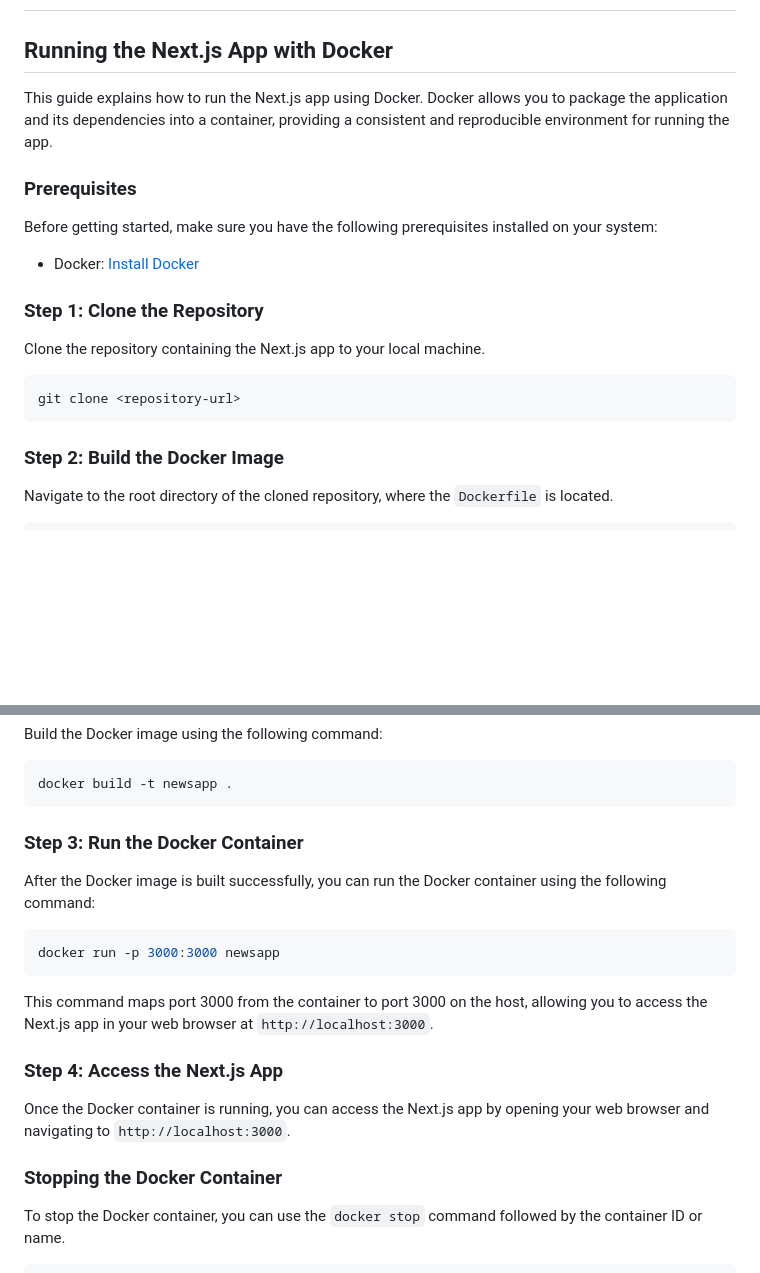
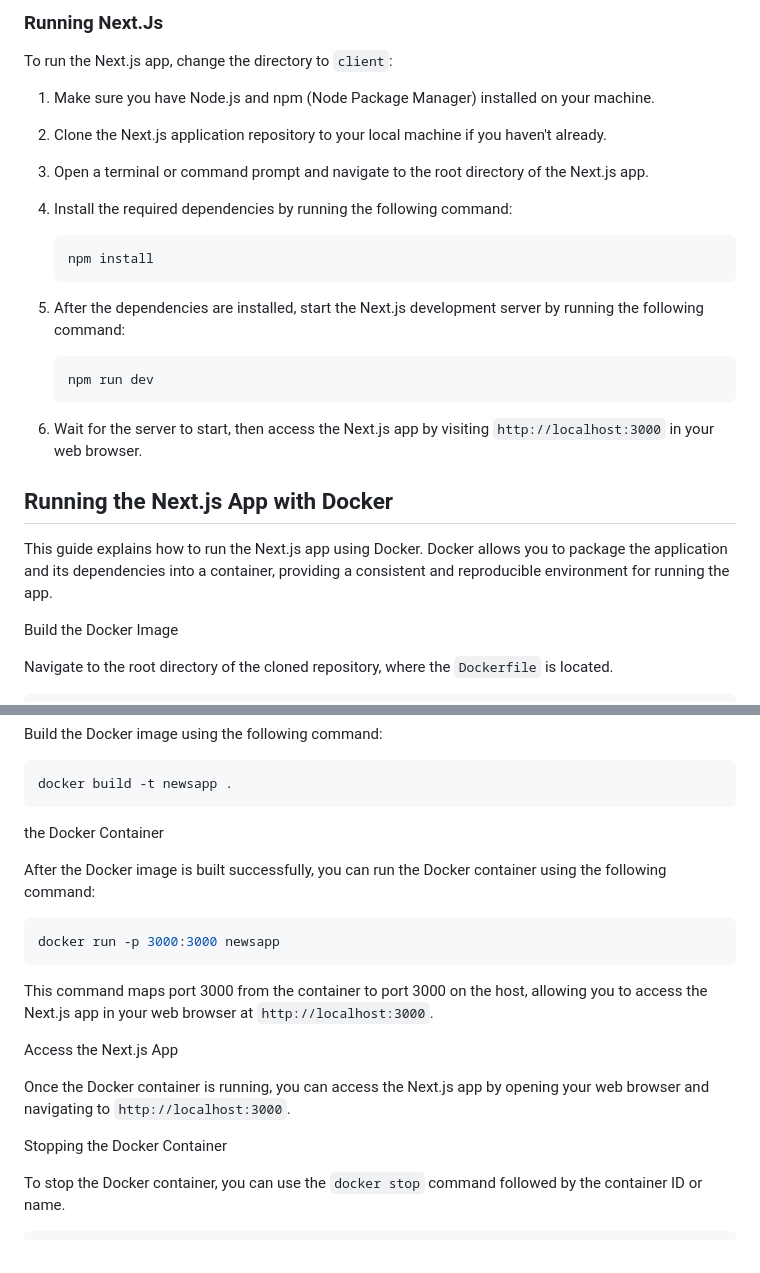
Before and after one commit to achingachris/location-based-flutter-app, a Markdown page: README.md, 2 parts joined by grey strips. Rendered like a GitHub page; blank space fills up the shorter version.

````diff
--- a/README.md
+++ b/README.md
@@ -2,23 +62,31 @@
+### Running Next.Js
+
+To run the Next.js app, change the directory to `client`:
+
+1. Make sure you have Node.js and npm (Node Package Manager) installed on your machine.
+
+2. Clone the Next.js application repository to your local machine if you haven't already.
+
+3. Open a terminal or command prompt and navigate to the root directory of the Next.js app.
+
+4. Install the required dependencies by running the following command:
+   ```
+   npm install
+   ```
+
+5. After the dependencies are installed, start the Next.js development server by running the following command:
+   ```
+   npm run dev
+   ```
+
+6. Wait for the server to start, then access the Next.js app by visiting `http://localhost:3000` in your web browser.
+
 
 ## Running the Next.js App with Docker
 
 This guide explains how to run the Next.js app using Docker. Docker allows you to package the application and its dependencies into a container, providing a consistent and reproducible environment for running the app.
 
-### Prerequisites
-
-Before getting started, make sure you have the following prerequisites installed on your system:
-
-- Docker: [Install Docker](https://docs.docker.com/get-docker/)
-
-### Step 1: Clone the Repository
-
-Clone the repository containing the Next.js app to your local machine.
-
-```bash
-git clone <repository-url>
-```
-
-### Step 2: Build the Docker Image
+Build the Docker Image
 
 Navigate to the root directory of the cloned repository, where the `Dockerfile` is located.
 
@@ -32,7 +100,7 @@ Build the Docker image using the following command:
 docker build -t newsapp .
 ```
 
-### Step 3: Run the Docker Container
+ the Docker Container
 
 After the Docker image is built successfully, you can run the Docker container using the following command:
 
@@ -42,11 +110,11 @@ docker run -p 3000:3000 newsapp
 
 This command maps port 3000 from the container to port 3000 on the host, allowing you to access the Next.js app in your web browser at `http://localhost:3000`.
 
-### Step 4: Access the Next.js App
+Access the Next.js App
 
 Once the Docker container is running, you can access the Next.js app by opening your web browser and navigating to `http://localhost:3000`.
 
-### Stopping the Docker Container
+Stopping the Docker Container
 
 To stop the Docker container, you can use the `docker stop` command followed by the container ID or name.
 
````
Also changed, not shown: other parts of README.md (+61 -1 lines), _README.md (added, +271 -0 lines).
